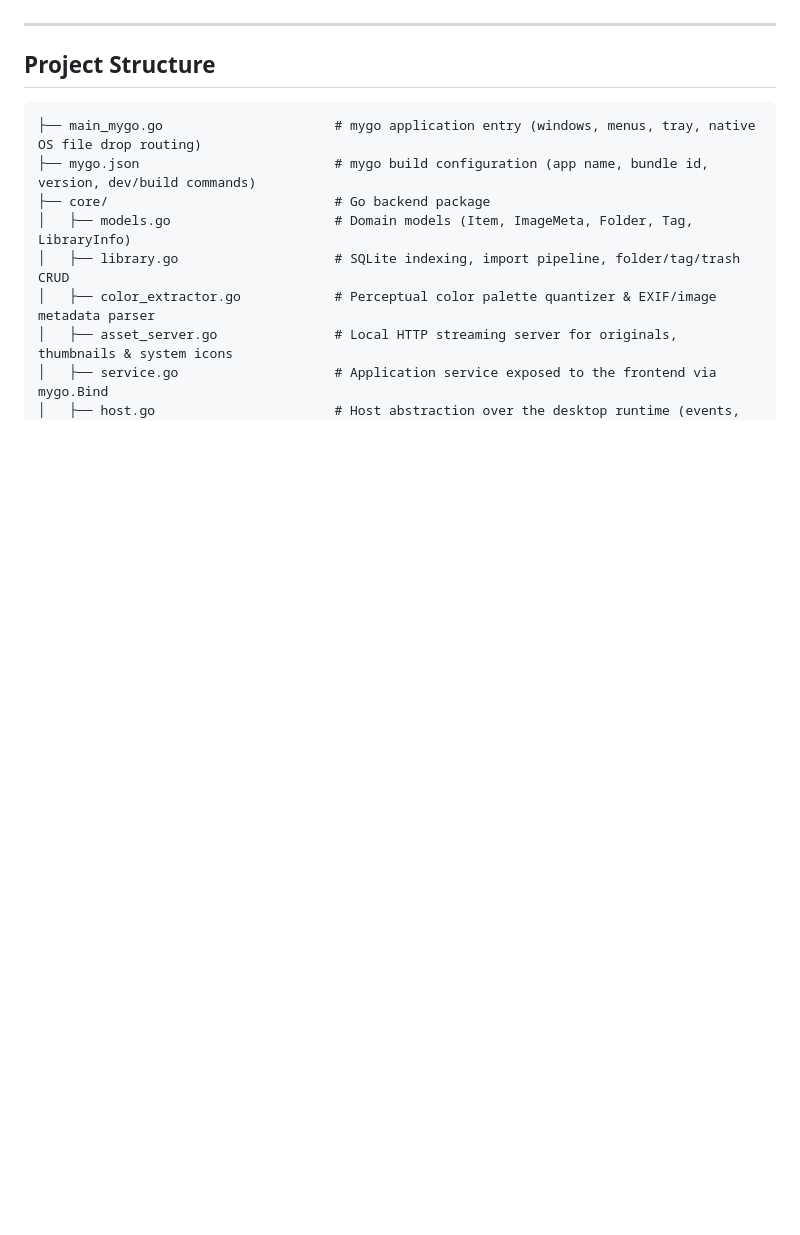
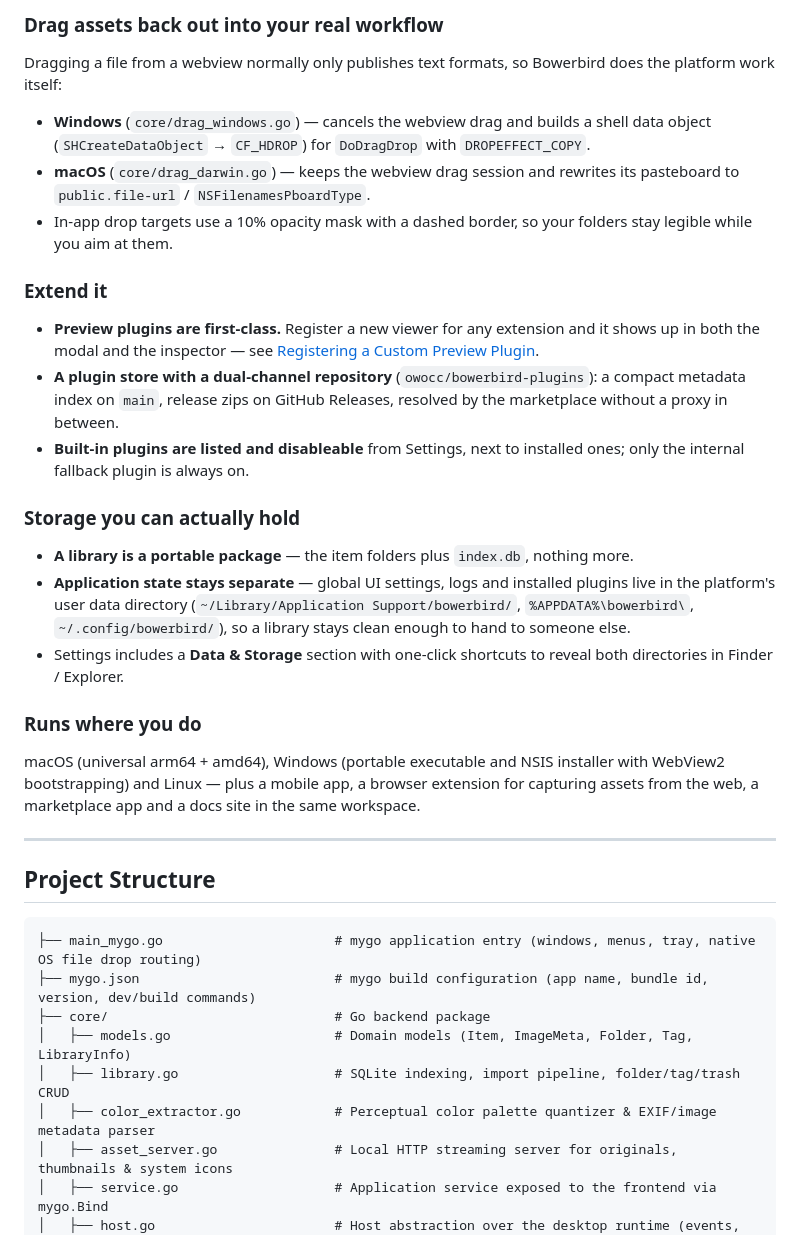
Before and after one commit to owocc/bowerbird, a Markdown page: README.md, the part around one of its changes. Drawn GitHub-style; blank space fills up the shorter version.

```diff
--- a/README.md
+++ b/README.md
@@ -25,3 +46,26 @@ Bowerbird is a cross-platform desktop digital asset manager built with **mygo (G
+### Drag assets back out into your real workflow
+
+Dragging a file from a webview normally only publishes text formats, so Bowerbird does the platform work itself:
+
+- **Windows** (`core/drag_windows.go`) — cancels the webview drag and builds a shell data object (`SHCreateDataObject` → `CF_HDROP`) for `DoDragDrop` with `DROPEFFECT_COPY`.
+- **macOS** (`core/drag_darwin.go`) — keeps the webview drag session and rewrites its pasteboard to `public.file-url` / `NSFilenamesPboardType`.
+- In-app drop targets use a 10% opacity mask with a dashed border, so your folders stay legible while you aim at them.
+
+### Extend it
+
+- **Preview plugins are first-class.** Register a new viewer for any extension and it shows up in both the modal and the inspector — see [Registering a Custom Preview Plugin](#registering-a-custom-preview-plugin).
+- **A plugin store with a dual-channel repository** (`owocc/bowerbird-plugins`): a compact metadata index on `main`, release zips on GitHub Releases, resolved by the marketplace without a proxy in between.
+- **Built-in plugins are listed and disableable** from Settings, next to installed ones; only the internal fallback plugin is always on.
+
+### Storage you can actually hold
+
+- **A library is a portable package** — the item folders plus `index.db`, nothing more.
+- **Application state stays separate** — global UI settings, logs and installed plugins live in the platform's user data directory (`~/Library/Application Support/bowerbird/`, `%APPDATA%\bowerbird\`, `~/.config/bowerbird/`), so a library stays clean enough to hand to someone else.
+- Settings includes a **Data & Storage** section with one-click shortcuts to reveal both directories in Finder / Explorer.
+
+### Runs where you do
+
+macOS (universal arm64 + amd64), Windows (portable executable and NSIS installer with WebView2 bootstrapping) and Linux — plus a mobile app, a browser extension for capturing assets from the web, a marketplace app and a docs site in the same workspace.
 
 ---
 
```
Also changed, not shown: other parts of README.md (+40 -19 lines), assets/branding/banner.jpg (added).
